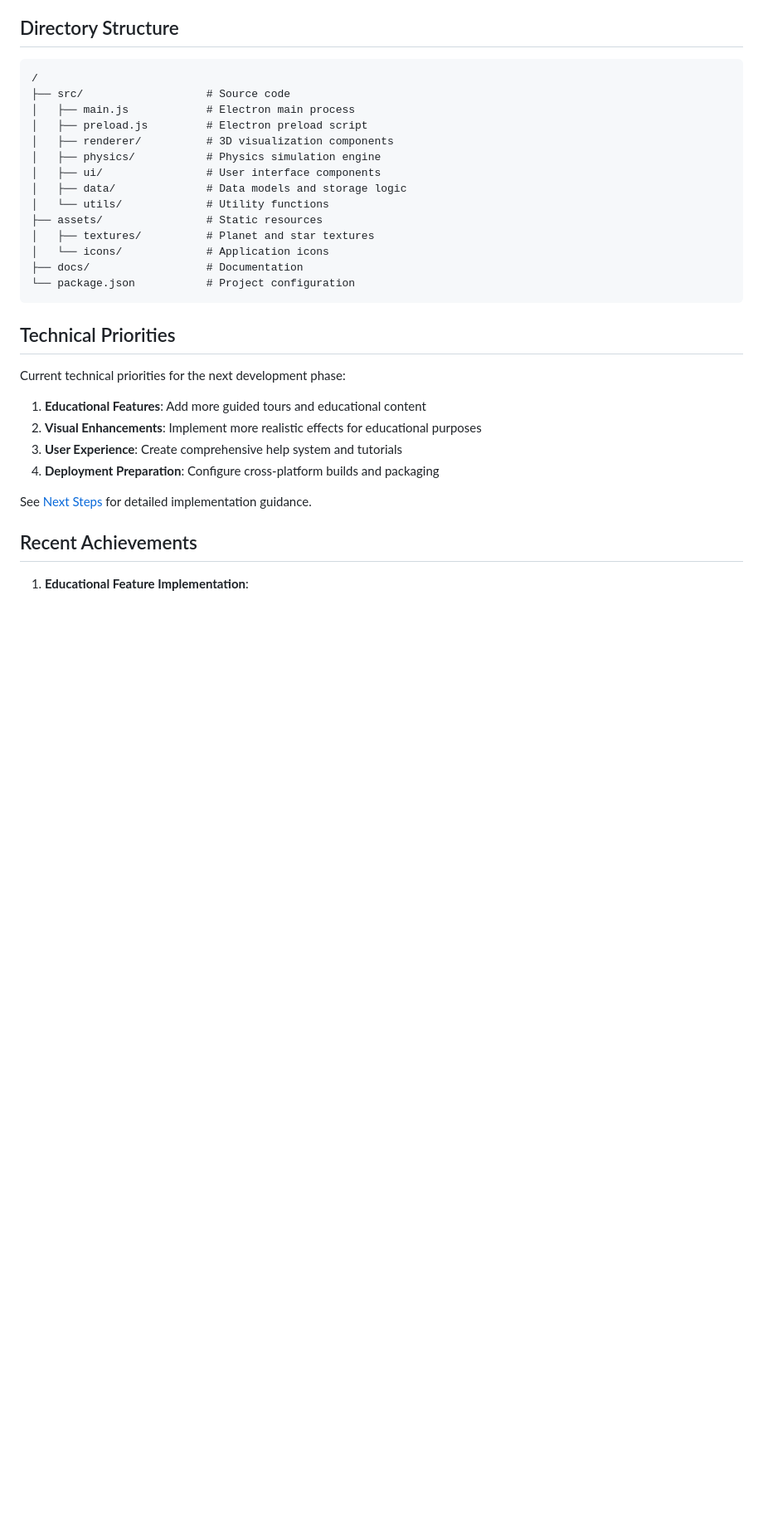
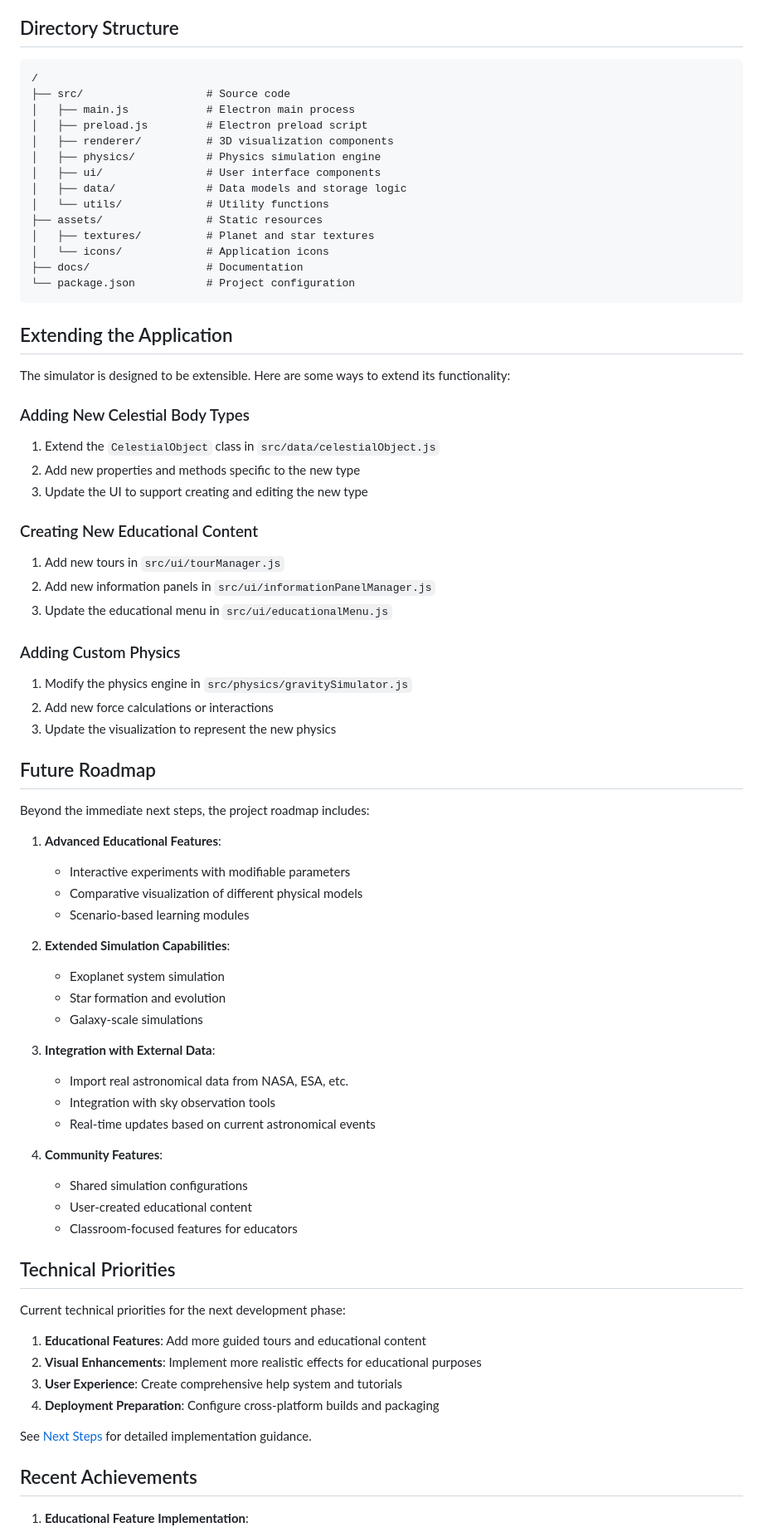
Before and after one commit to jamesmcarthur-3999/solar-system-physics-simulator, a Markdown page: README.md, the part around one of its changes. Shown at 83% size. GitHub-like rendering; blank space fills up the shorter version.

Commit message:
Expand README with additional details and sections

````diff
--- a/README.md
+++ b/README.md
@@ -123,6 +175,52 @@ See [Next Steps](NEXT_STEPS_UPDATED.md) for detailed development plans.
 ├── docs/                  # Documentation
 └── package.json           # Project configuration
 ```
+
+## Extending the Application
+
+The simulator is designed to be extensible. Here are some ways to extend its functionality:
+
+### Adding New Celestial Body Types
+
+1. Extend the `CelestialObject` class in `src/data/celestialObject.js`
+2. Add new properties and methods specific to the new type
+3. Update the UI to support creating and editing the new type
+
+### Creating New Educational Content
+
+1. Add new tours in `src/ui/tourManager.js`
+2. Add new information panels in `src/ui/informationPanelManager.js`
+3. Update the educational menu in `src/ui/educationalMenu.js`
+
+### Adding Custom Physics
+
+1. Modify the physics engine in `src/physics/gravitySimulator.js`
+2. Add new force calculations or interactions
+3. Update the visualization to represent the new physics
+
+## Future Roadmap
+
+Beyond the immediate next steps, the project roadmap includes:
+
+1. **Advanced Educational Features**:
+   - Interactive experiments with modifiable parameters
+   - Comparative visualization of different physical models
+   - Scenario-based learning modules
+
+2. **Extended Simulation Capabilities**:
+   - Exoplanet system simulation
+   - Star formation and evolution
+   - Galaxy-scale simulations
+
+3. **Integration with External Data**:
+   - Import real astronomical data from NASA, ESA, etc.
+   - Integration with sky observation tools
+   - Real-time updates based on current astronomical events
+
+4. **Community Features**:
+   - Shared simulation configurations
+   - User-created educational content
+   - Classroom-focused features for educators
 
 ## Technical Priorities
 
````
Also changed, not shown: other parts of README.md (+75 -0 lines).
